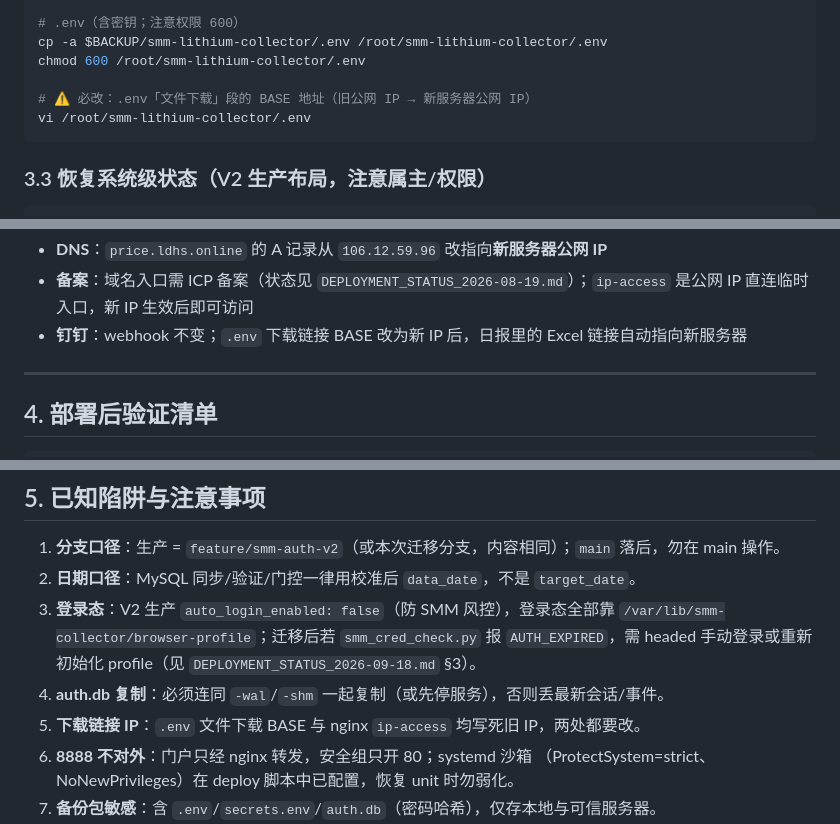
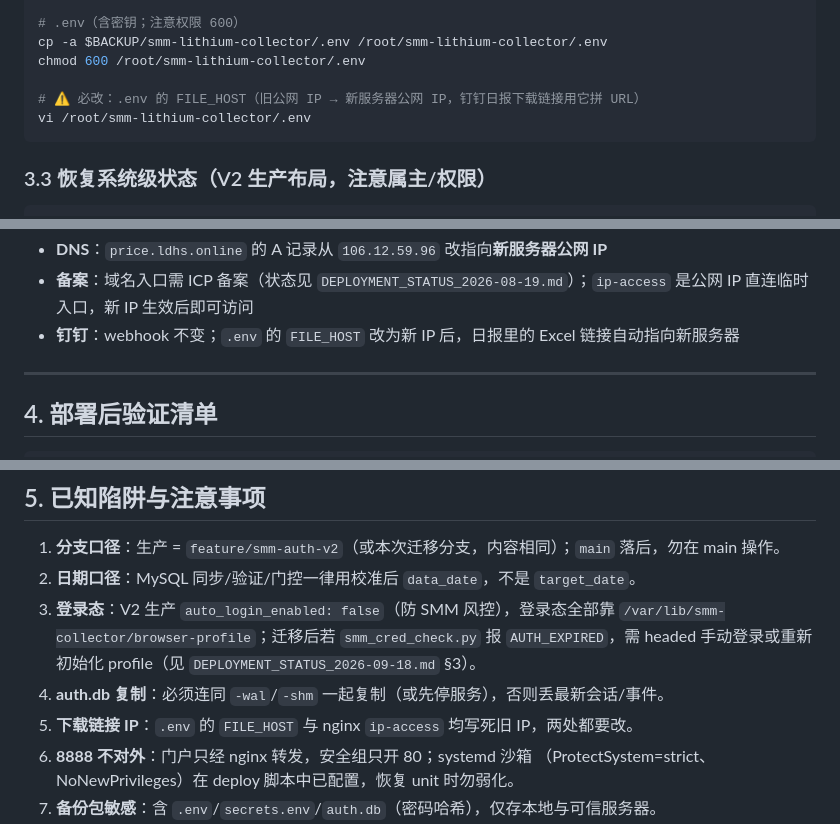
Before and after one commit to chiyuzhinian/smm-lithium-collector, a Markdown page: MIGRATION_GUIDE.md, 3 parts joined by grey strips. GitHub-like rendering.

Commit message:
docs: 迁移指南补充 FILE_HOST 变量名（钉钉下载链接 IP）
Co-Authored-By: Claude Code <noreply@anthropic.com>

````diff
--- a/MIGRATION_GUIDE.md
+++ b/MIGRATION_GUIDE.md
@@ -105,7 +105,7 @@ cp -a $BACKUP/smm-lithium-collector/data/. /root/smm-lithium-collector/data/
 cp -a $BACKUP/smm-lithium-collector/.env /root/smm-lithium-collector/.env
 chmod 600 /root/smm-lithium-collector/.env
 
-# ⚠️ 必改：.env「文件下载」段的 BASE 地址（旧公网 IP → 新服务器公网 IP）
+# ⚠️ 必改：.env 的 FILE_HOST（旧公网 IP → 新服务器公网 IP，钉钉日报下载链接用它拼 URL）
 vi /root/smm-lithium-collector/.env
 ```
 
@@ -175,7 +175,7 @@ curl -s http://127.0.0.1:8888/health    # 门户健康检查
 
 - **DNS**：`price.ldhs.online` 的 A 记录从 `106.12.59.96` 改指向**新服务器公网 IP**
 - **备案**：域名入口需 ICP 备案（状态见 `DEPLOYMENT_STATUS_2026-08-19.md`）；`ip-access` 是公网 IP 直连临时入口，新 IP 生效后即可访问
-- **钉钉**：webhook 不变；`.env` 下载链接 BASE 改为新 IP 后，日报里的 Excel 链接自动指向新服务器
+- **钉钉**：webhook 不变；`.env` 的 `FILE_HOST` 改为新 IP 后，日报里的 Excel 链接自动指向新服务器
 
 ---
 
@@ -228,7 +228,7 @@ bash scripts/run_daily.sh
    `AUTH_EXPIRED`，需 headed 手动登录或重新初始化 profile（见
    `DEPLOYMENT_STATUS_2026-09-18.md` §3）。
 4. **auth.db 复制**：必须连同 `-wal`/`-shm` 一起复制（或先停服务），否则丢最新会话/事件。
-5. **下载链接 IP**：`.env` 文件下载 BASE 与 nginx `ip-access` 均写死旧 IP，两处都要改。
+5. **下载链接 IP**：`.env` 的 `FILE_HOST` 与 nginx `ip-access` 均写死旧 IP，两处都要改。
 6. **8888 不对外**：门户只经 nginx 转发，安全组只开 80；systemd 沙箱
    （ProtectSystem=strict、NoNewPrivileges）在 deploy 脚本中已配置，恢复 unit 时勿弱化。
 7. **备份包敏感**：含 `.env`/`secrets.env`/`auth.db`（密码哈希），仅存本地与可信服务器。
````
